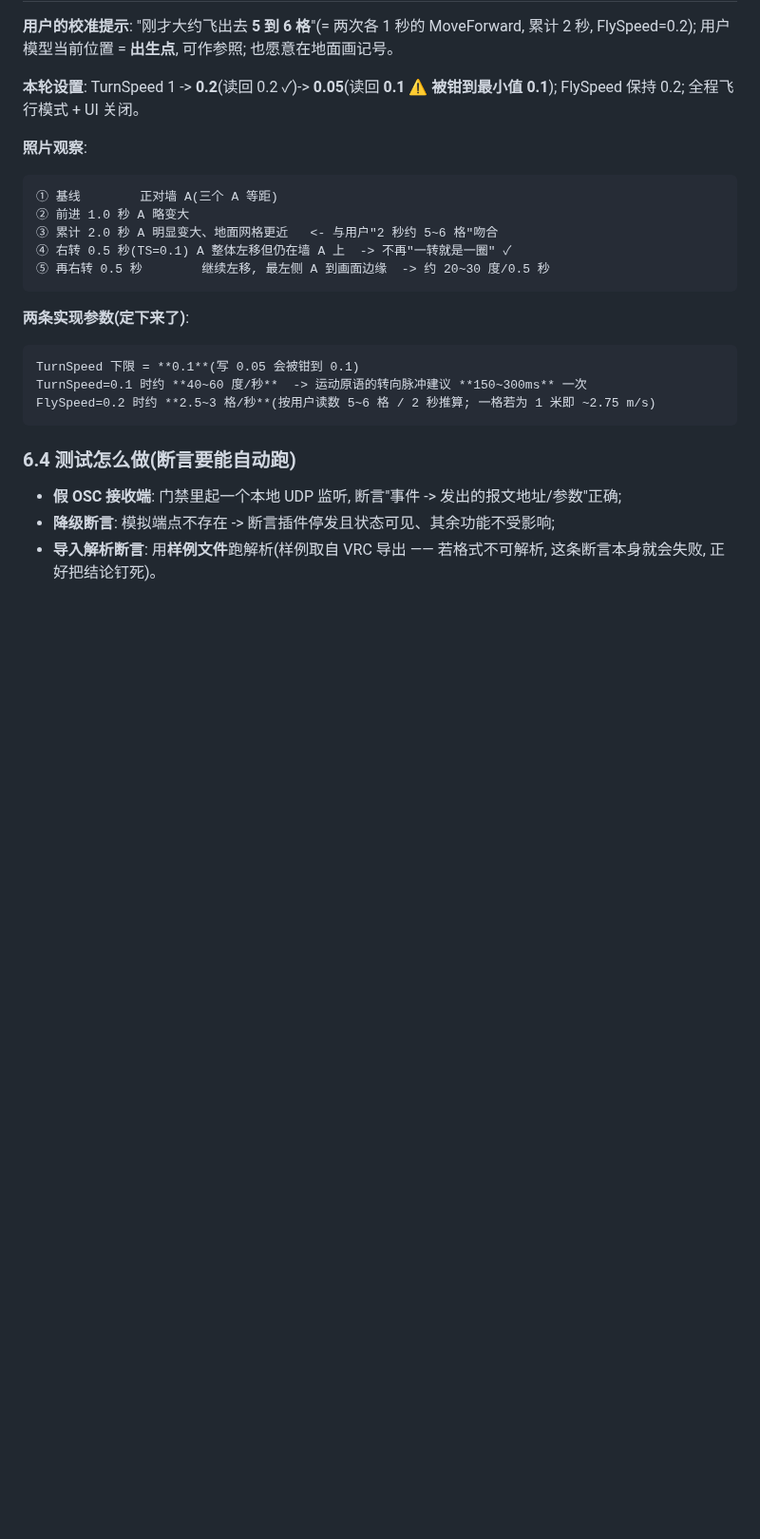
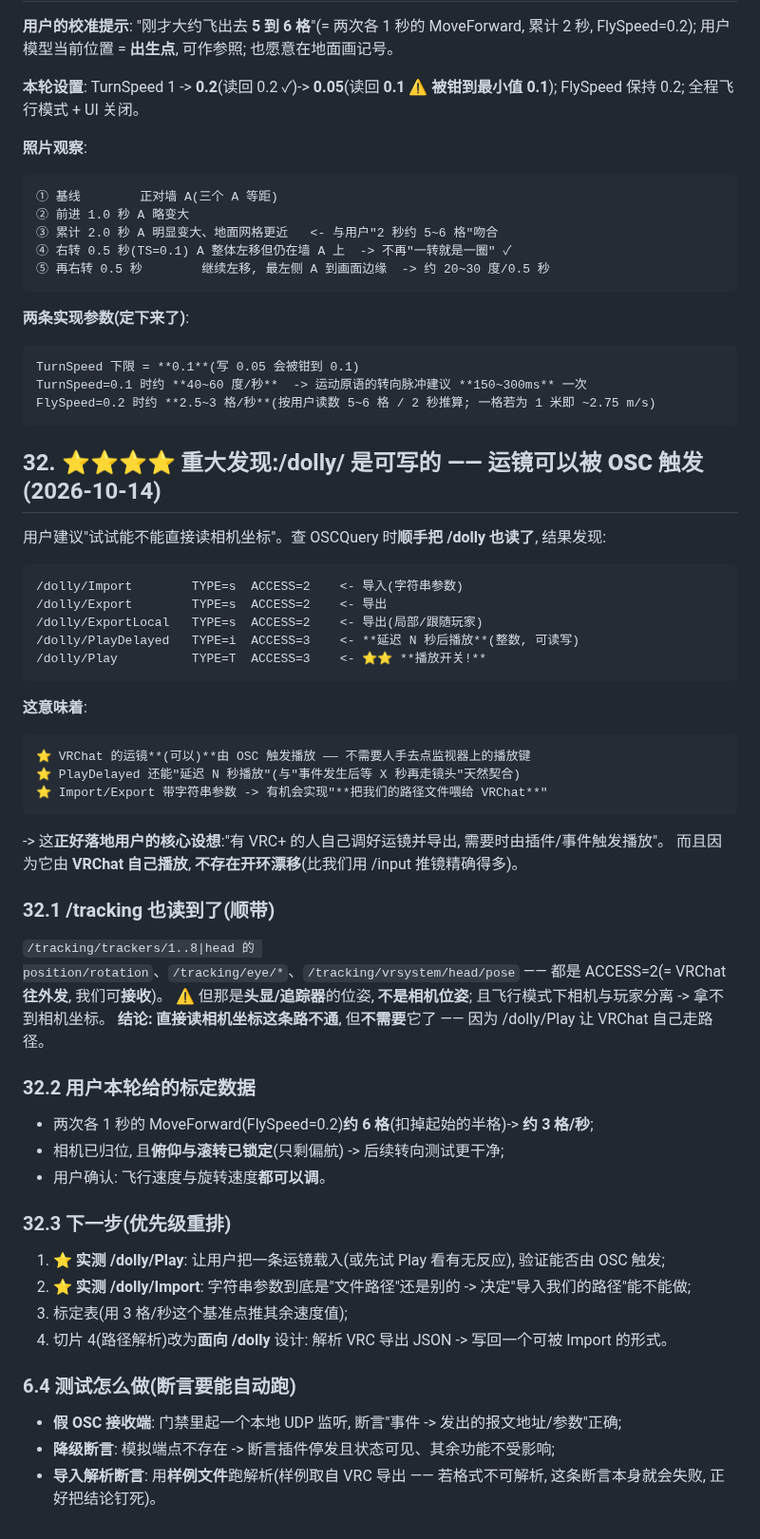
Before and after one commit to dkxfox/VRCLiveBoard, a Markdown page: docs/FEATURES/F-20261006-01-直播镜头联动.md, the part around the change. Shown at 95% size. GitHub-like rendering; blank space fills up the shorter version.

Commit message:
docs: 重大发现 —— /dolly/Play|PlayDelayed|Import|Export 全部可写, 运镜可由 OSC 触发播放(VRChat 自己播放, 无开环漂移); /tracking 只有头显与追踪器位姿(拿不到相机坐标, 但已不需要); 记下 6格/2秒标定与俯仰滚转已锁定

````diff
--- a/docs/FEATURES/F-20261006-01-直播镜头联动.md
+++ b/docs/FEATURES/F-20261006-01-直播镜头联动.md
@@ -859,6 +859,48 @@ TurnSpeed=0.1 时约 **40~60 度/秒**  -> 运动原语的转向脉冲建议 **1
 FlySpeed=0.2 时约 **2.5~3 格/秒**(按用户读数 5~6 格 / 2 秒推算; 一格若为 1 米即 ~2.75 m/s)
 ```
 
+
+## 32. ⭐⭐⭐⭐ 重大发现:/dolly/ 是**可写**的 —— 运镜**可以被 OSC 触发**(2026-10-14)
+
+用户建议"试试能不能直接读相机坐标"。查 OSCQuery 时**顺手把 /dolly 也读了**, 结果发现:
+
+```
+/dolly/Import        TYPE=s  ACCESS=2    <- 导入(字符串参数)
+/dolly/Export        TYPE=s  ACCESS=2    <- 导出
+/dolly/ExportLocal   TYPE=s  ACCESS=2    <- 导出(局部/跟随玩家)
+/dolly/PlayDelayed   TYPE=i  ACCESS=3    <- **延迟 N 秒后播放**(整数, 可读写)
+/dolly/Play          TYPE=T  ACCESS=3    <- ⭐⭐ **播放开关!**
+```
+
+**这意味着**:
+```
+⭐ VRChat 的运镜**(可以)**由 OSC 触发播放 —— 不需要人手去点监视器上的播放键
+⭐ PlayDelayed 还能"延迟 N 秒播放"(与"事件发生后等 X 秒再走镜头"天然契合)
+⭐ Import/Export 带字符串参数 -> 有机会实现"**把我们的路径文件喂给 VRChat**"
+```
+-> 这**正好落地用户的核心设想**:"有 VRC+ 的人自己调好运镜并导出, 需要时由插件/事件触发播放"。
+   而且因为它由 **VRChat 自己播放**, **不存在开环漂移**(比我们用 /input 推镜精确得多)。
+
+### 32.1 /tracking 也读到了(顺带)
+
+`/tracking/trackers/1..8|head 的 position/rotation`、`/tracking/eye/*`、`/tracking/vrsystem/head/pose`
+—— 都是 ACCESS=2(= VRChat **往外发**, 我们可**接收**)。
+⚠️ 但那是**头显/追踪器**的位姿, **不是相机位姿**; 且飞行模式下相机与玩家分离 -> 拿不到相机坐标。
+**结论: 直接读相机坐标这条路不通**, 但**不需要**它了 —— 因为 /dolly/Play 让 VRChat 自己走路径。
+
+### 32.2 用户本轮给的标定数据
+
+- 两次各 1 秒的 MoveForward(FlySpeed=0.2)**约 6 格**(扣掉起始的半格)-> **约 3 格/秒**;
+- 相机已归位, 且**俯仰与滚转已锁定**(只剩偏航) -> 后续转向测试更干净;
+- 用户确认: 飞行速度与旋转速度**都可以调**。
+
+### 32.3 下一步(优先级重排)
+
+1. ⭐ **实测 /dolly/Play**: 让用户把一条运镜载入(或先试 Play 看有无反应), 验证能否由 OSC 触发;
+2. ⭐ **实测 /dolly/Import**: 字符串参数到底是"文件路径"还是别的 -> 决定"导入我们的路径"能不能做;
+3. 标定表(用 3 格/秒这个基准点推其余速度值);
+4. 切片 4(路径解析)改为**面向 /dolly** 设计: 解析 VRC 导出 JSON -> 写回一个可被 Import 的形式。
+
 ### 6.4 测试怎么做(断言要能自动跑)
 - **假 OSC 接收端**: 门禁里起一个本地 UDP 监听, 断言"事件 -> 发出的报文地址/参数"正确;
 - **降级断言**: 模拟端点不存在 -> 断言插件停发且状态可见、其余功能不受影响;
````
